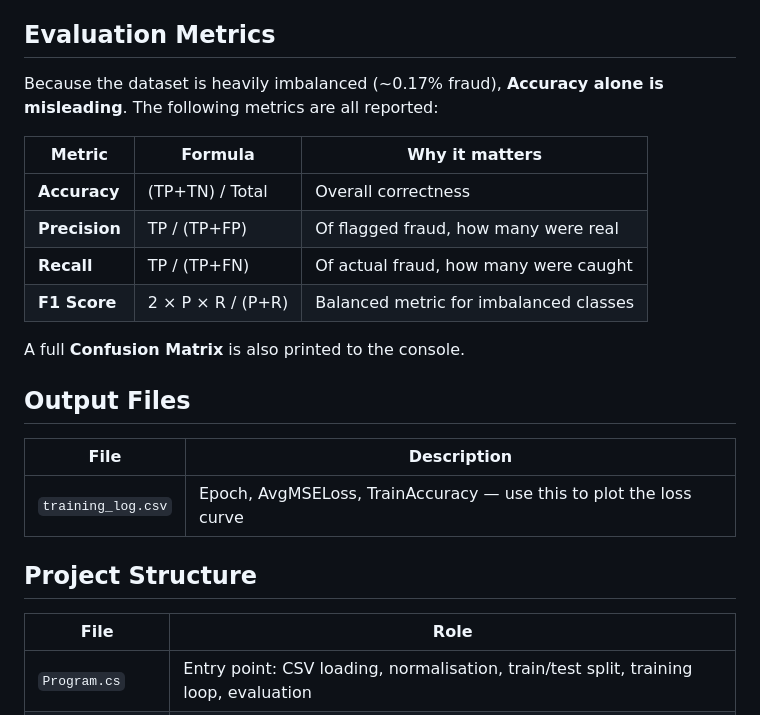
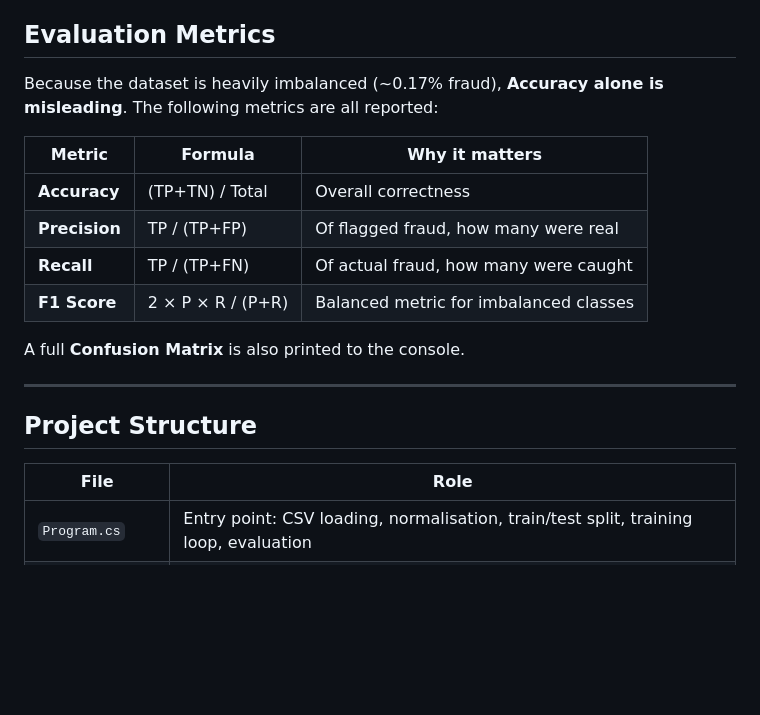
Before and after one commit to junjohcai/CreditCardFraud, a Markdown page: README.md, the part around one of its changes. Rendered like a GitHub page; blank space fills up the shorter version.

```diff
--- a/README.md
+++ b/README.md
@@ -120,10 +119,10 @@ After doing separate configurations and runs, the models with 8 and 32 neurons w
 
 ## Evaluation Metrics
 
-Because the dataset is heavily imbalanced (\~0.17% fraud), **Accuracy alone is misleading**. The following metrics are all reported:
+Because the dataset is heavily imbalanced (~0.17% fraud), **Accuracy alone is misleading**. The following metrics are all reported:
 
 | Metric | Formula | Why it matters |
-| ----- | ----- | ----- |
+|---|---|---|
 | **Accuracy** | (TP+TN) / Total | Overall correctness |
 | **Precision** | TP / (TP+FP) | Of flagged fraud, how many were real |
 | **Recall** | TP / (TP+FN) | Of actual fraud, how many were caught |
@@ -131,16 +130,12 @@ Because the dataset is heavily imbalanced (\~0.17% fraud), **Accuracy alone is m
 
 A full **Confusion Matrix** is also printed to the console.
 
-## Output Files
-
-| File | Description |
-| ----- | ----- |
-| `training_log.csv` | Epoch, AvgMSELoss, TrainAccuracy — use this to plot the loss curve |
+---
 
 ## Project Structure
 
 | File | Role |
-| ----- | ----- |
+|---|---|
 | `Program.cs` | Entry point: CSV loading, normalisation, train/test split, training loop, evaluation |
 | `BackNeural.cs` | `NeuralNet` class — forward pass, backprop, weight update, save/load |
 | `HiddenN.cs` | `HNeuron` — hidden layer neuron with weights, bias, error calculation |
```
Also changed, not shown: other parts of README.md (+40 -41 lines), loss_curve.png (added), 1 other file.
